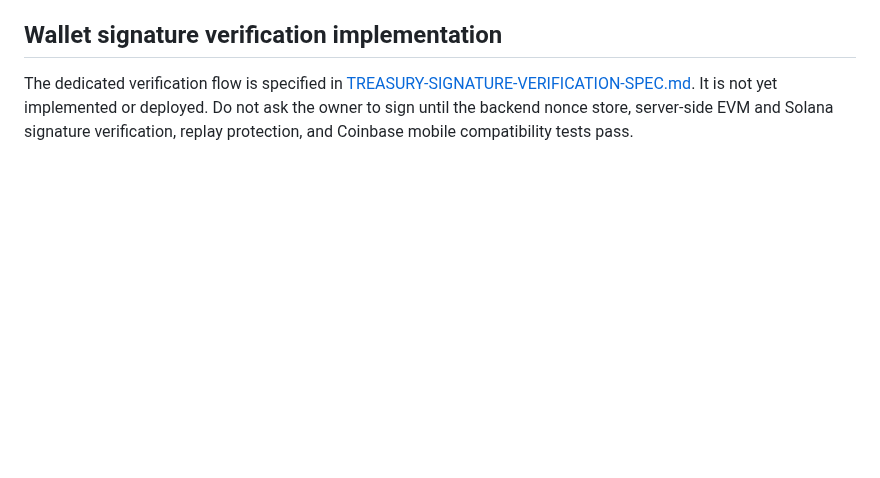
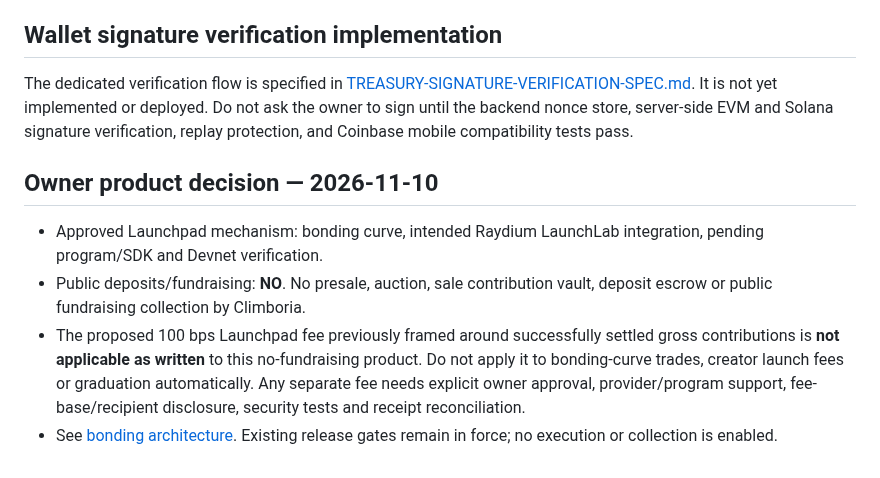
Before and after one commit to CryptoDilis/Climboria, a Markdown page: docs/TREASURY-FEE-COLLECTION-POLICY.md, the part around the change. Rendered like a GitHub page; blank space fills up the shorter version.

Commit message:
docs: align TREASURY-FEE-COLLECTION-POLICY.md with bonding curve no-fundraising decision

```diff
--- a/docs/TREASURY-FEE-COLLECTION-POLICY.md
+++ b/docs/TREASURY-FEE-COLLECTION-POLICY.md
@@ -101,3 +101,10 @@ Until every gate is checked and separately approved, keep proxyEnabled=false, en
 ## Wallet signature verification implementation
 
 The dedicated verification flow is specified in [TREASURY-SIGNATURE-VERIFICATION-SPEC.md](./TREASURY-SIGNATURE-VERIFICATION-SPEC.md). It is not yet implemented or deployed. Do not ask the owner to sign until the backend nonce store, server-side EVM and Solana signature verification, replay protection, and Coinbase mobile compatibility tests pass.
+
+
+## Owner product decision — 2026-11-10
+- Approved Launchpad mechanism: bonding curve, intended Raydium LaunchLab integration, pending program/SDK and Devnet verification.
+- Public deposits/fundraising: **NO**. No presale, auction, sale contribution vault, deposit escrow or public fundraising collection by Climboria.
+- The proposed 100 bps Launchpad fee previously framed around successfully settled gross contributions is **not applicable as written** to this no-fundraising product. Do not apply it to bonding-curve trades, creator launch fees or graduation automatically. Any separate fee needs explicit owner approval, provider/program support, fee-base/recipient disclosure, security tests and receipt reconciliation.
+- See [bonding architecture](./SIGNATURE-LAUNCHPAD-BONDING-ARCHITECTURE.md). Existing release gates remain in force; no execution or collection is enabled.
```
